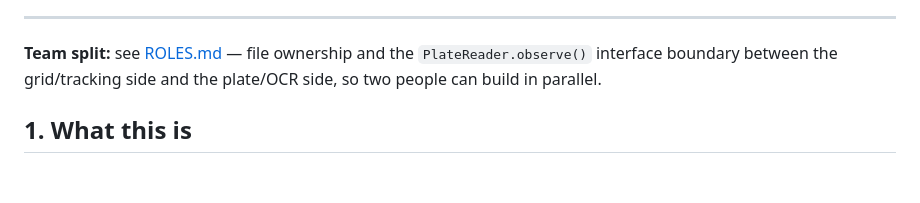
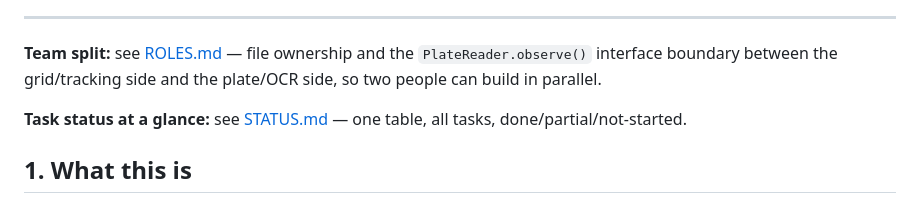
Before and after one commit to Priyanshu-byte-coder/prahari, a Markdown page: CONTEXT.md, the part around the change. GitHub-like rendering; blank space fills up the shorter version.

Commit message:
Add STATUS.md single-table task tracker
One table, 35 rows, done/partial/not-started against PLAN.md's
Definition of Done -- quick status check without reading all of
CONTEXT.md.

```diff
--- a/CONTEXT.md
+++ b/CONTEXT.md
@@ -21,6 +21,9 @@ and know exactly where things stand, what is proven, and what to do next.
 **Team split:** see [ROLES.md](ROLES.md) — file ownership and the
 `PlateReader.observe()` interface boundary between the grid/tracking side
 and the plate/OCR side, so two people can build in parallel.
+
+**Task status at a glance:** see [STATUS.md](STATUS.md) — one table, all
+tasks, done/partial/not-started.
 
 ## 1. What this is
 
```
Also changed, not shown: STATUS.md (added, +44 -0 lines).
